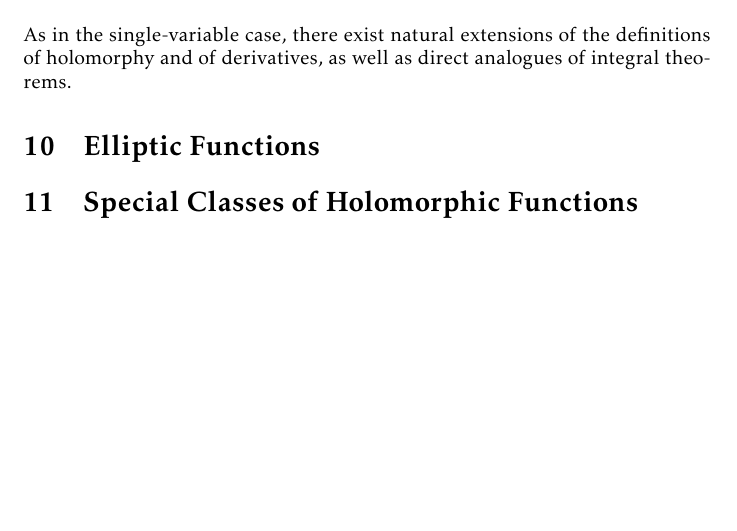
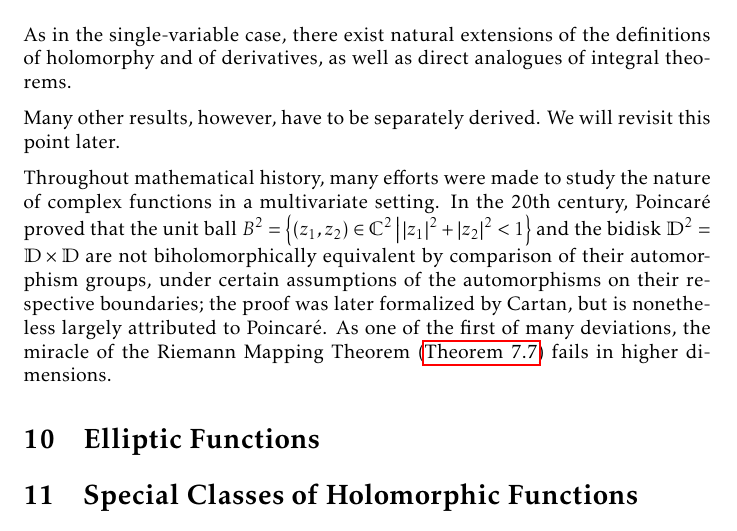
Before and after one commit to slipperking/complex-analysis-latex, a LaTeX document (main.tex): part of page 156 of 164 before the commit and part of page 156 of 165 after it, cut so that both start at the same text, the shorter picture padded with empty space. Compiled offline with pdfLaTeX.

Commit message:
overleaf_to_git (Thu Aug 21 21:20:17 2025 -0700): update main.tex from r20221 to r20231

```diff
--- a/main.tex
+++ b/main.tex
@@ -3505,7 +3505,9 @@ The original proof introduced by
 \section{Some Differences in Multivariate Complex Functions}\label{sec:multivariatecomplexanalysis}
 As in the single-variable case, there exist natural extensions of the definitions of holomorphy and of derivatives, as well as direct analogues of integral theorems.
 
-
+Many other results, however, have to be separately derived. We will revisit this point later.
+
+Throughout mathematical history, many efforts were made to study the nature of complex functions in a multivariate setting. In the 20th century, Poincaré proved that the unit ball \(B^2=\cbraces{\qty(z_1,z_2)\in\mathbb{C}^2}{\abs{z_1}^2+\abs{z_2}^2<1}\) and the bidisk \(\mathbb{D}^2=\mathbb{D}\times\mathbb{D}\) are not biholomorphically equivalent by comparison of their automorphism groups, under certain assumptions of the automorphisms on their respective boundaries; the proof was later formalized by Cartan, but is nonetheless largely attributed to Poincaré. As one of the first of many deviations, the miracle of the Riemann Mapping Theorem (\autoref{thm:riemannmapping}) fails in higher dimensions.
 \section{Elliptic Functions}
 \section{Special Classes of Holomorphic Functions}
 \subsection{Boundary Continuity of Biholomorphisms}
```
